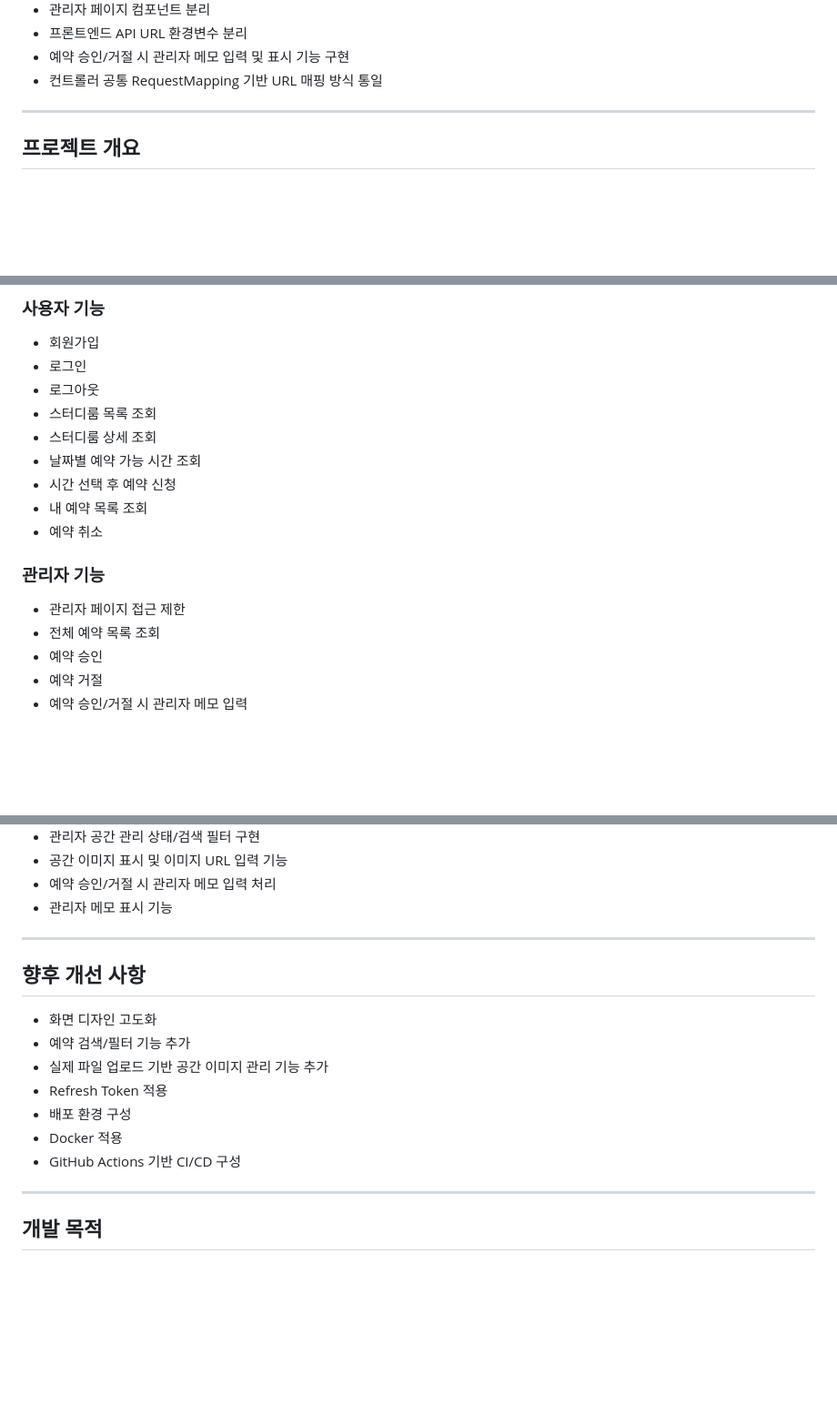
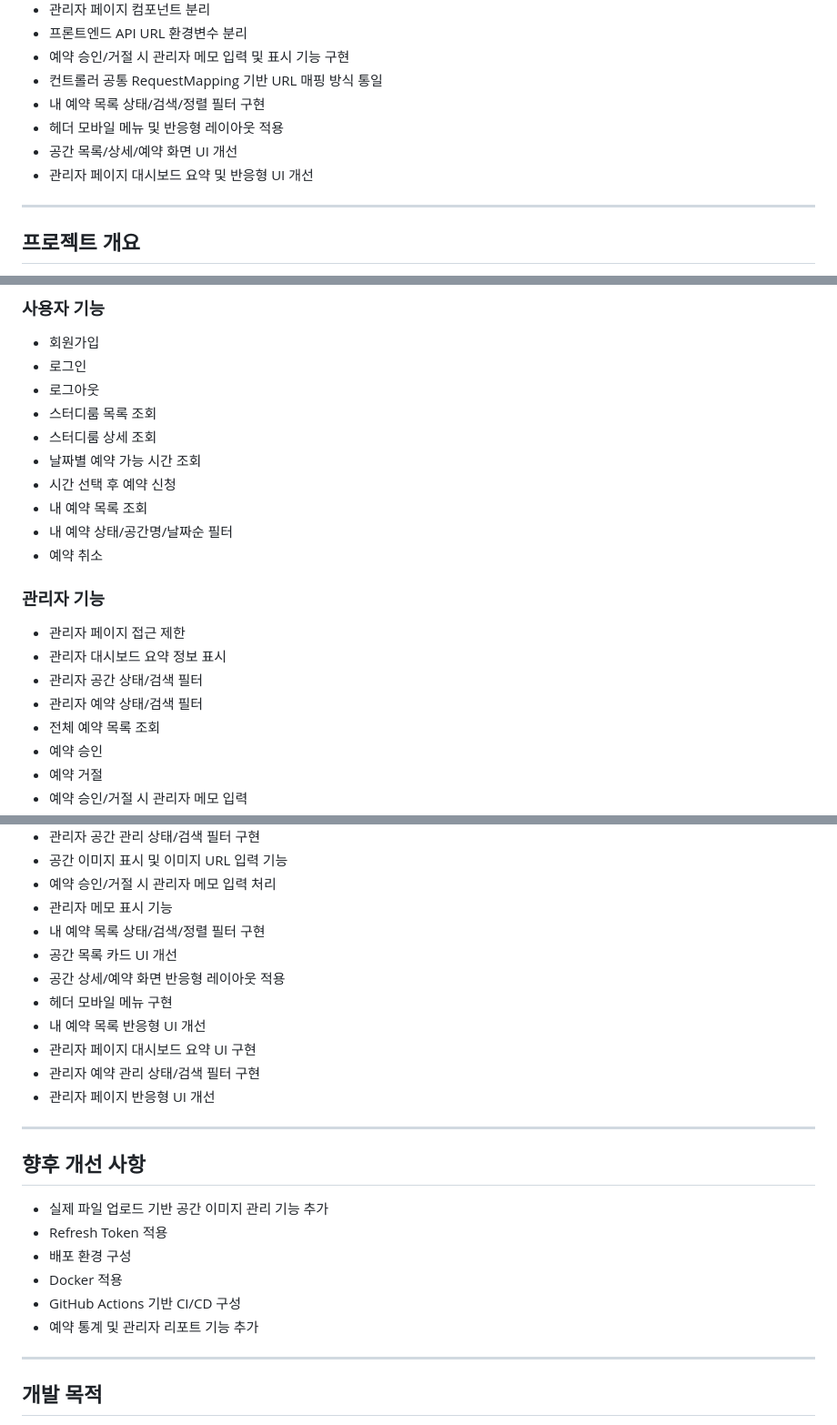
Before and after one commit to skyn456-fumika/studyroom-reservation, a Markdown page: README.md, 3 parts joined by grey strips. Shown at 91% size. GitHub-like rendering; blank space fills up the shorter version.

Commit message:
docs: update responsive UI and filter features

```diff
--- a/README.md
+++ b/README.md
@@ -19,6 +19,10 @@
 - 프론트엔드 API URL 환경변수 분리
 - 예약 승인/거절 시 관리자 메모 입력 및 표시 기능 구현
 - 컨트롤러 공통 RequestMapping 기반 URL 매핑 방식 통일
+- 내 예약 목록 상태/검색/정렬 필터 구현
+- 헤더 모바일 메뉴 및 반응형 레이아웃 적용
+- 공간 목록/상세/예약 화면 UI 개선
+- 관리자 페이지 대시보드 요약 및 반응형 UI 개선
 
 ---
 
@@ -81,11 +85,15 @@
 - 날짜별 예약 가능 시간 조회
 - 시간 선택 후 예약 신청
 - 내 예약 목록 조회
+- 내 예약 상태/공간명/날짜순 필터
 - 예약 취소
 
 ### 관리자 기능
 
 - 관리자 페이지 접근 제한
+- 관리자 대시보드 요약 정보 표시
+- 관리자 공간 상태/검색 필터
+- 관리자 예약 상태/검색 필터
 - 전체 예약 목록 조회
 - 예약 승인
 - 예약 거절
@@ -442,18 +456,25 @@ WHERE email = 'admin@example.com';
 - 공간 이미지 표시 및 이미지 URL 입력 기능
 - 예약 승인/거절 시 관리자 메모 입력 처리
 - 관리자 메모 표시 기능
+- 내 예약 목록 상태/검색/정렬 필터 구현
+- 공간 목록 카드 UI 개선
+- 공간 상세/예약 화면 반응형 레이아웃 적용
+- 헤더 모바일 메뉴 구현
+- 내 예약 목록 반응형 UI 개선
+- 관리자 페이지 대시보드 요약 UI 구현
+- 관리자 예약 관리 상태/검색 필터 구현
+- 관리자 페이지 반응형 UI 개선
 
 ---
 
 ## 향후 개선 사항
 
-- 화면 디자인 고도화
-- 예약 검색/필터 기능 추가
 - 실제 파일 업로드 기반 공간 이미지 관리 기능 추가
 - Refresh Token 적용
 - 배포 환경 구성
 - Docker 적용
 - GitHub Actions 기반 CI/CD 구성
+- 예약 통계 및 관리자 리포트 기능 추가
 
 ---
 
```
Also changed, not shown: other parts of README.md (+6 -0 lines).
